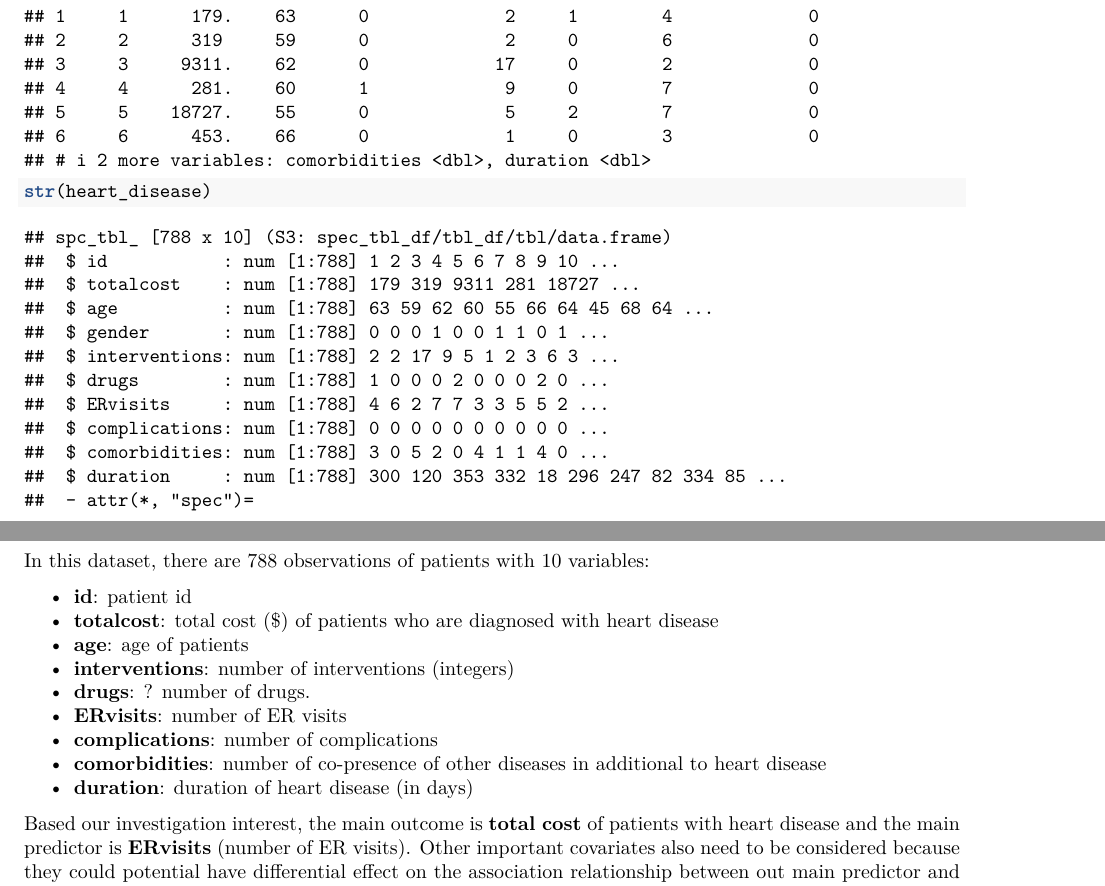
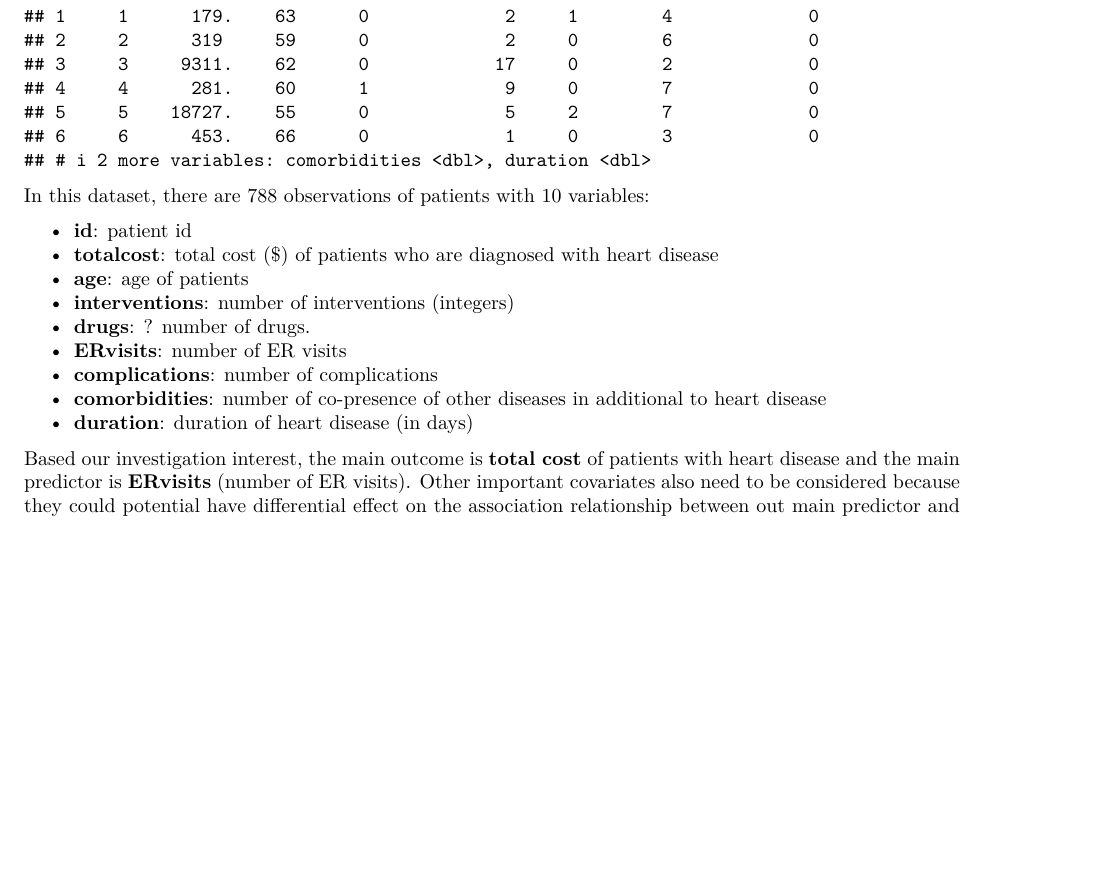
Before and after one commit to zixuanzhang/p8130_BM_HW4, an R Markdown document (HW4.Rmd): two parts of pages 1 and 2 of 4 before the commit and part of page 1 of 4 after it, the two joined at a grey line, cut so that both start at the same text, the shorter picture padded with empty space. Rendered offline with R 4.5, knitr and Pandoc, then LaTeX, with nearby package versions.

Commit message:
descriptive statistics

````diff
--- a/HW4.Rmd
+++ b/HW4.Rmd
@@ -24,4 +24,3 @@ We are interested in fi there is an association between __total cost__ in dollar
 ```{r}
 heart_disease <- read_csv("./data/HeartDisease.csv")
 head(heart_disease)
-str(heart_disease)
````
Also changed, not shown: HW4.pdf, HW4.Rmd (1 more changed lines).
